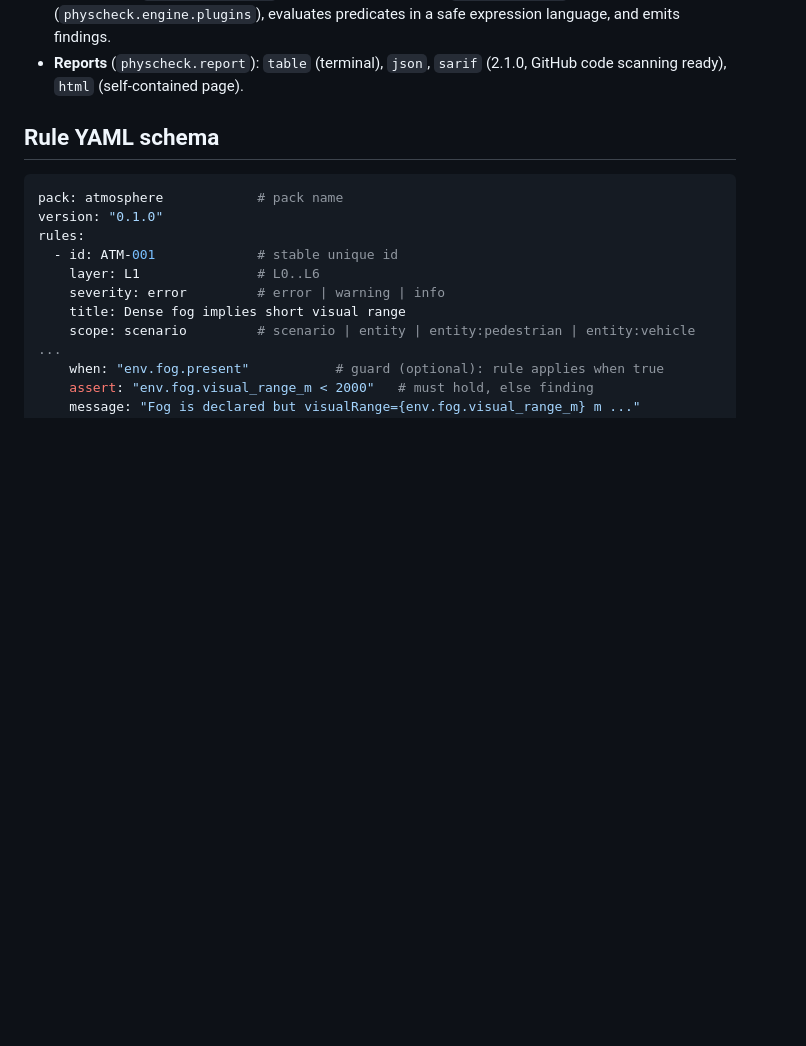
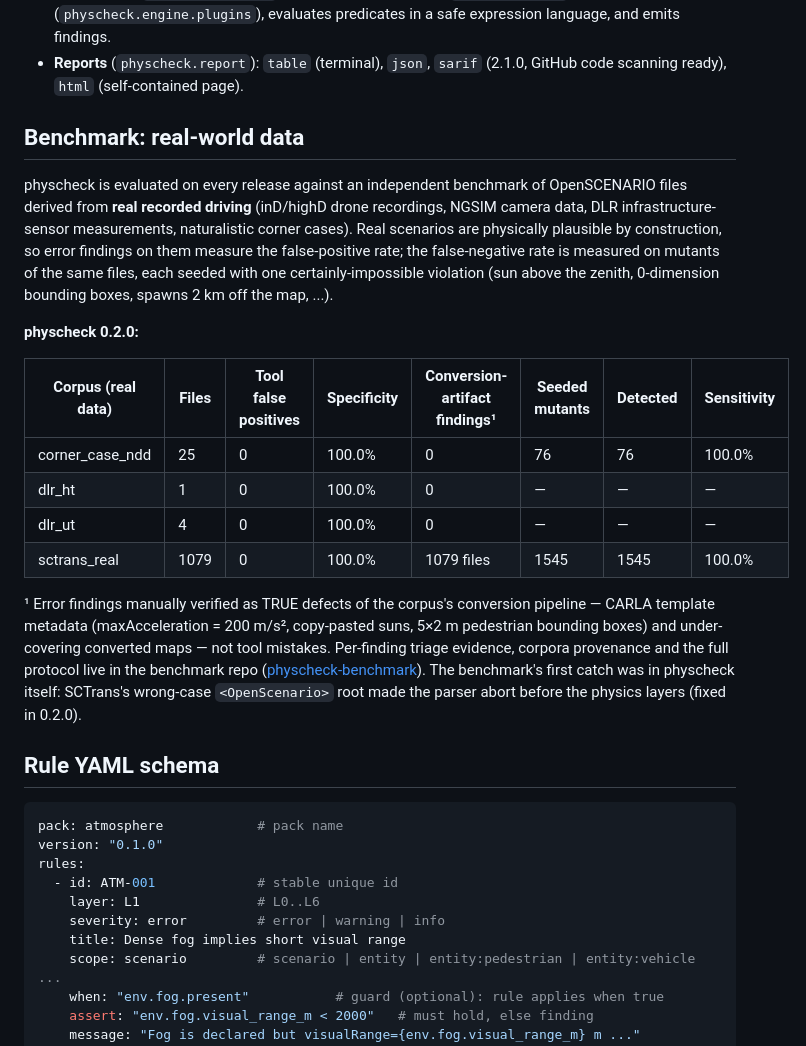
Before and after one commit to BorhaneddineHamadou/oddpilot, a Markdown page: physcheck/README.md, the part around the change. Drawn GitHub-style; blank space fills up the shorter version.

Commit message:
README: real-data benchmark results for 0.2.0
100% specificity (0 tool false positives on 1,109 real-data scenarios from
inD/highD/NGSIM/DLR/naturalistic recordings) and 100% sensitivity (1,621/1,621
seeded-impossibility mutants) on the physcheck-benchmark suite.

```diff
--- a/physcheck/README.md
+++ b/physcheck/README.md
@@ -30,6 +30,36 @@ physcheck rules show ATM-001
   language, and emits findings.
 - **Reports** (`physcheck.report`): `table` (terminal), `json`, `sarif` (2.1.0, GitHub code
   scanning ready), `html` (self-contained page).
+
+## Benchmark: real-world data
+
+physcheck is evaluated on every release against an independent benchmark of
+OpenSCENARIO files derived from **real recorded driving** (inD/highD drone
+recordings, NGSIM camera data, DLR infrastructure-sensor measurements,
+naturalistic corner cases). Real scenarios are physically plausible by
+construction, so error findings on them measure the false-positive rate; the
+false-negative rate is measured on mutants of the same files, each seeded with
+one certainly-impossible violation (sun above the zenith, 0-dimension bounding
+boxes, spawns 2 km off the map, ...).
+
+**physcheck 0.2.0:**
+
+| Corpus (real data) | Files | Tool false positives | Specificity | Conversion-artifact findings¹ | Seeded mutants | Detected | Sensitivity |
+|---|---|---|---|---|---|---|---|
+| corner_case_ndd | 25 | 0 | 100.0% | 0 | 76 | 76 | 100.0% |
+| dlr_ht | 1 | 0 | 100.0% | 0 | — | — | — |
+| dlr_ut | 4 | 0 | 100.0% | 0 | — | — | — |
+| sctrans_real | 1079 | 0 | 100.0% | 1079 files | 1545 | 1545 | 100.0% |
+
+¹ Error findings manually verified as TRUE defects of the corpus's conversion
+pipeline — CARLA template metadata (maxAcceleration = 200 m/s², copy-pasted
+suns, 5×2 m pedestrian bounding boxes) and under-covering converted maps —
+not tool mistakes. Per-finding triage evidence, corpora provenance and the
+full protocol live in the benchmark repo
+([physcheck-benchmark](https://github.com/BorhaneddineHamadou/physcheck-benchmark)).
+The benchmark's first catch was in physcheck itself: SCTrans's wrong-case
+`<OpenScenario>` root made the parser abort before the physics layers
+(fixed in 0.2.0).
 
 ## Rule YAML schema
 
```
